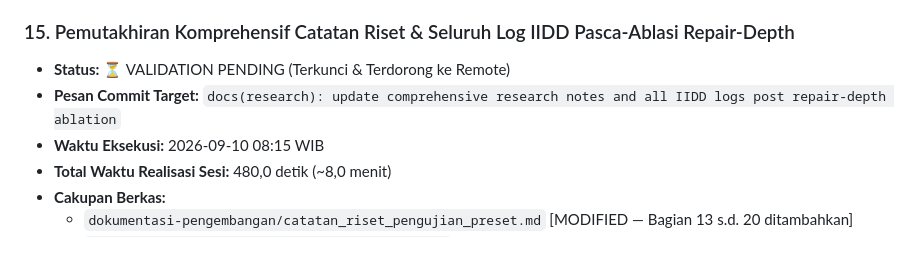
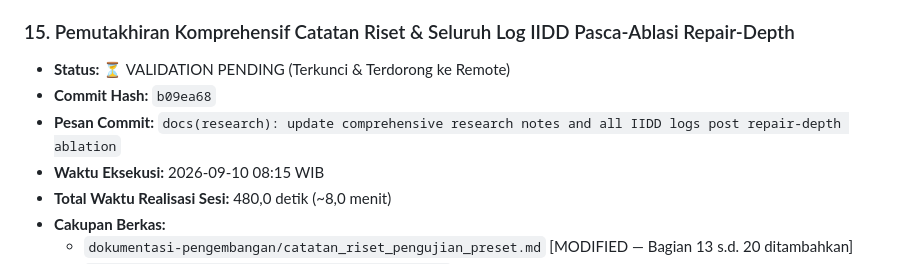
Before and after one commit to rachmadi/reindev_studio, a Markdown page: dokumentasi-pengembangan/commit_history.md, the part around the change. Rendered like a GitHub page.

Commit message:
docs: record commit hash b09ea68 in commit history

```diff
--- a/dokumentasi-pengembangan/commit_history.md
+++ b/dokumentasi-pengembangan/commit_history.md
@@ -359,7 +359,8 @@ equirement_traceability_matrix.md | Inisialisasi struktur repositori, gitignore,
 
 ### 15. Pemutakhiran Komprehensif Catatan Riset & Seluruh Log IIDD Pasca-Ablasi Repair-Depth
 - **Status:** ⏳ VALIDATION PENDING (Terkunci & Terdorong ke Remote)
-- **Pesan Commit Target:** `docs(research): update comprehensive research notes and all IIDD logs post repair-depth ablation`
+- **Commit Hash:** `b09ea68`
+- **Pesan Commit:** `docs(research): update comprehensive research notes and all IIDD logs post repair-depth ablation`
 - **Waktu Eksekusi:** 2026-09-10 08:15 WIB
 - **Total Waktu Realisasi Sesi:** 480,0 detik (~8,0 menit)
 - **Cakupan Berkas:**
```
